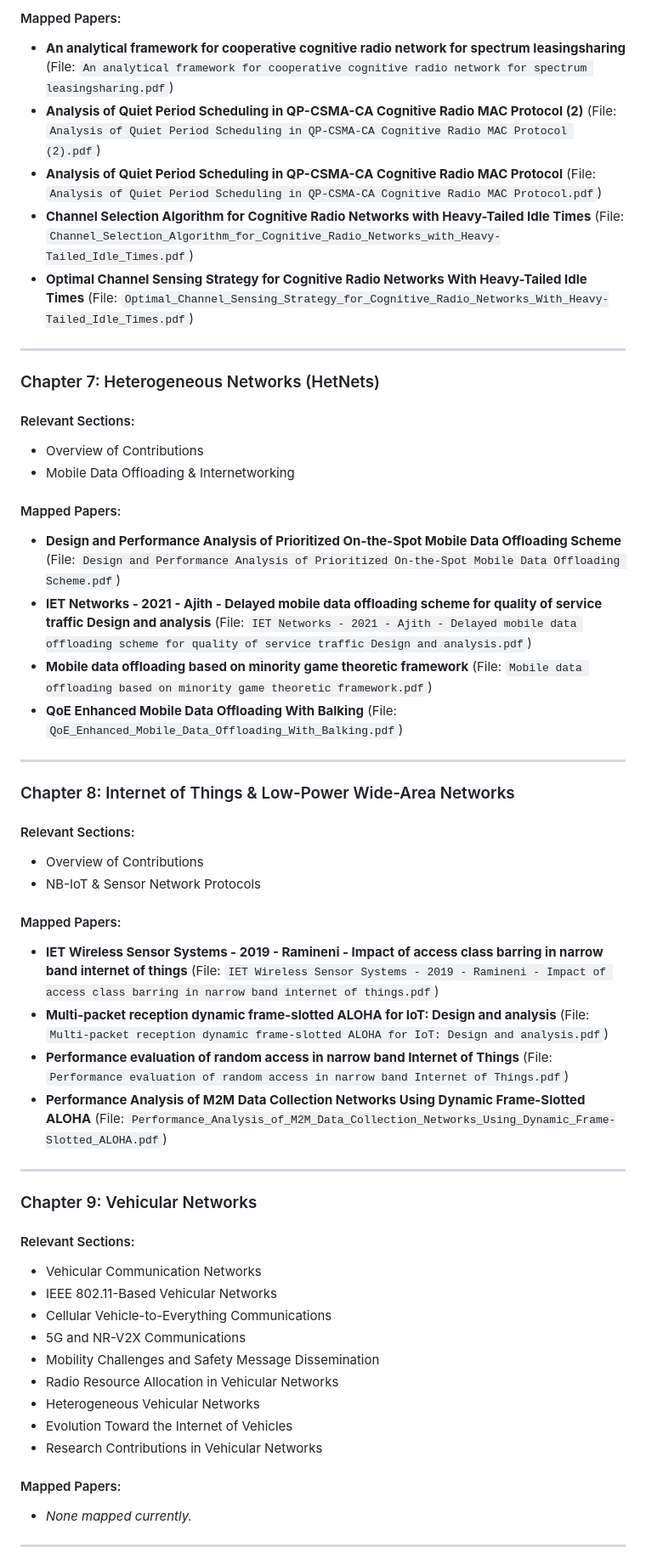
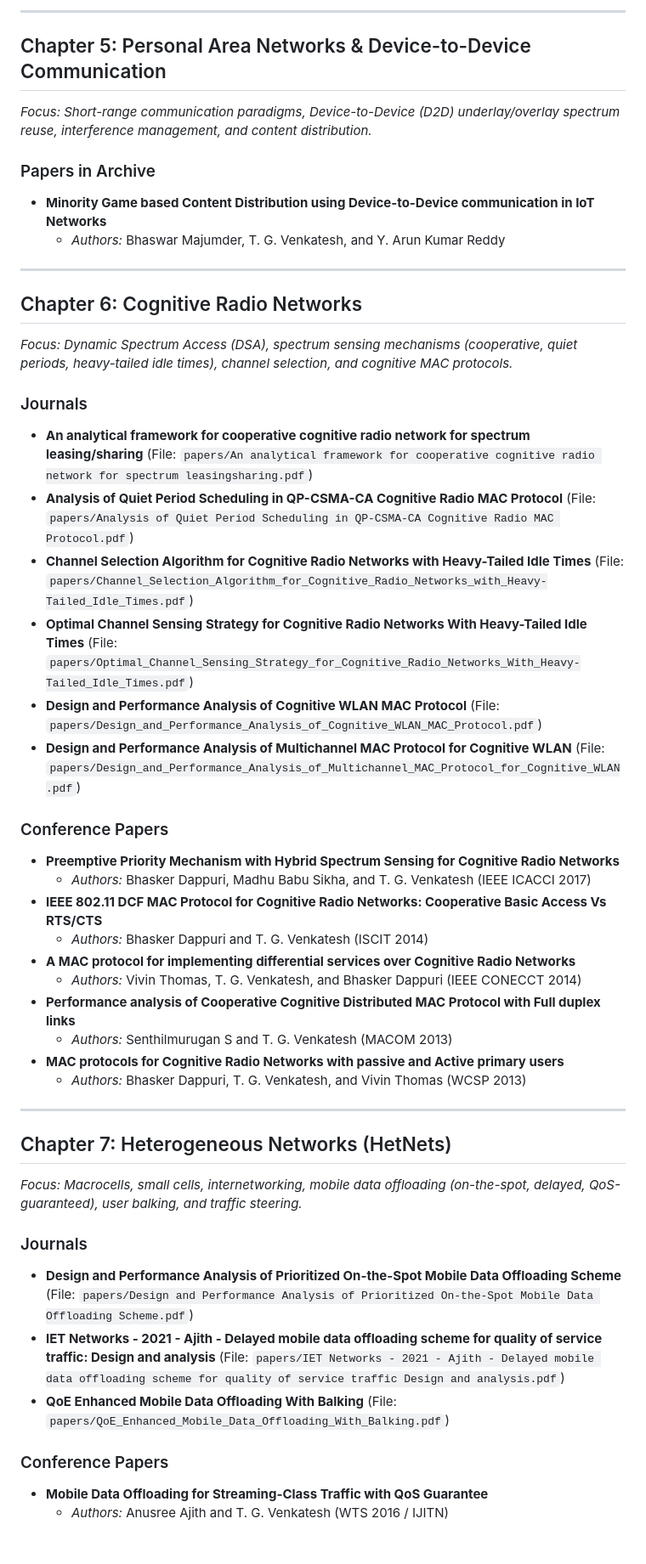
Before and after one commit to jaswanth-coder/latex-monograph, a Markdown page: papers_list.md, the part around one of its changes. Shown at 85% size. GitHub-like rendering.

Commit message:
Update papers_list.md with Journals, Archive papers, and Conference papers

```diff
--- a/papers_list.md
+++ b/papers_list.md
@@ -225,57 +82,49 @@ Networks Based on Phasic Policy Gradient Reinforcement Learning.pdf`)
 
-#### Mapped Papers:
-- **An analytical framework for cooperative cognitive radio network for spectrum leasingsharing** (File: `An analytical framework for cooperative cognitive radio network for
-spectrum leasingsharing.pdf`)
-- **Analysis of Quiet Period Scheduling in QP-CSMA-CA Cognitive Radio MAC Protocol (2)** (File: `Analysis of Quiet Period Scheduling in QP-CSMA-CA
-Cognitive Radio MAC Protocol (2).pdf`)
-- **Analysis of Quiet Period Scheduling in QP-CSMA-CA Cognitive Radio MAC Protocol** (File: `Analysis of Quiet Period Scheduling in QP-CSMA-CA
-Cognitive Radio MAC Protocol.pdf`)
-- **Channel Selection Algorithm for Cognitive Radio Networks with Heavy-Tailed Idle Times** (File: `Channel_Selection_Algorithm_for_Cognitive_Radio_Networks_with_Heavy-Tailed_Idle_Times.pdf`)
-- **Optimal Channel Sensing Strategy for Cognitive Radio Networks With Heavy-Tailed Idle Times** (File: `Optimal_Channel_Sensing_Strategy_for_Cognitive_Radio_Networks_With_Heavy-Tailed_Idle_Times.pdf`)
+---
 
---------------------------------------------------
+## Chapter 5: Personal Area Networks & Device-to-Device Communication
+*Focus: Short-range communication paradigms, Device-to-Device (D2D) underlay/overlay spectrum reuse, interference management, and content distribution.*
 
-### Chapter 7: Heterogeneous Networks (HetNets)
-#### Relevant Sections:
-- Overview of Contributions
-- Mobile Data Offloading & Internetworking
+### Papers in Archive
+- **Minority Game based Content Distribution using Device-to-Device communication in IoT Networks**
+  - *Authors:* Bhaswar Majumder, T. G. Venkatesh, and Y. Arun Kumar Reddy
 
-#### Mapped Papers:
-- **Design and Performance Analysis of Prioritized On-the-Spot Mobile Data Offloading Scheme** (File: `Design and Performance Analysis of Prioritized On-the-Spot Mobile Data Offloading Scheme.pdf`)
-- **IET Networks - 2021 - Ajith - Delayed mobile data offloading scheme for quality of service traffic Design and analysis** (File: `IET Networks - 2021 - Ajith - Delayed mobile data offloading scheme for quality of service traffic Design and analysis.pdf`)
-- **Mobile data offloading based on minority game theoretic framework** (File: `Mobile data offloading based on minority game theoretic framework.pdf`)
-- **QoE Enhanced Mobile Data Offloading With Balking** (File: `QoE_Enhanced_Mobile_Data_Offloading_With_Balking.pdf`)
+---
 
---------------------------------------------------
+## Chapter 6: Cognitive Radio Networks
+*Focus: Dynamic Spectrum Access (DSA), spectrum sensing mechanisms (cooperative, quiet periods, heavy-tailed idle times), channel selection, and cognitive MAC protocols.*
 
-### Chapter 8: Internet of Things & Low-Power Wide-Area Networks
-#### Relevant Sections:
-- Overview of Contributions
-- NB-IoT & Sensor Network Protocols
+### Journals
+- **An analytical framework for cooperative cognitive radio network for spectrum leasing/sharing** (File: `papers/An analytical framework for cooperative cognitive radio network for spectrum leasingsharing.pdf`)
+- **Analysis of Quiet Period Scheduling in QP-CSMA-CA Cognitive Radio MAC Protocol** (File: `papers/Analysis of Quiet Period Scheduling in QP-CSMA-CA Cognitive Radio MAC Protocol.pdf`)
+- **Channel Selection Algorithm for Cognitive Radio Networks with Heavy-Tailed Idle Times** (File: `papers/Channel_Selection_Algorithm_for_Cognitive_Radio_Networks_with_Heavy-Tailed_Idle_Times.pdf`)
+- **Optimal Channel Sensing Strategy for Cognitive Radio Networks With Heavy-Tailed Idle Times** (File: `papers/Optimal_Channel_Sensing_Strategy_for_Cognitive_Radio_Networks_With_Heavy-Tailed_Idle_Times.pdf`)
+- **Design and Performance Analysis of Cognitive WLAN MAC Protocol** (File: `papers/Design_and_Performance_Analysis_of_Cognitive_WLAN_MAC_Protocol.pdf`)
+- **Design and Performance Analysis of Multichannel MAC Protocol for Cognitive WLAN** (File: `papers/Design_and_Performance_Analysis_of_Multichannel_MAC_Protocol_for_Cognitive_WLAN.pdf`)
 
-#### Mapped Papers:
-- **IET Wireless Sensor Systems - 2019 - Ramineni - Impact of access class barring in narrow band internet of things** (File: `IET Wireless Sensor Systems - 2019 - Ramineni - Impact of access class barring in narrow band internet of things.pdf`)
-- **Multi-packet reception dynamic frame-slotted ALOHA for IoT: Design and analysis** (File: `Multi-packet reception dynamic frame-slotted ALOHA for IoT:
-Design and analysis.pdf`)
-- **Performance evaluation of random access in narrow band Internet of Things** (File: `Performance evaluation of random access in narrow band Internet of Things.pdf`)
-- **Performance Analysis of M2M Data Collection Networks Using Dynamic Frame-Slotted ALOHA** (File: `Performance_Analysis_of_M2M_Data_Collection_Networks_Using_Dynamic_Frame-Slotted_ALOHA.pdf`)
+### Conference Papers
+- **Preemptive Priority Mechanism with Hybrid Spectrum Sensing for Cognitive Radio Networks**
+  - *Authors:* Bhasker Dappuri, Madhu Babu Sikha, and T. G. Venkatesh (IEEE ICACCI 2017)
+- **IEEE 802.11 DCF MAC Protocol for Cognitive Radio Networks: Cooperative Basic Access Vs RTS/CTS**
+  - *Authors:* Bhasker Dappuri and T. G. Venkatesh (ISCIT 2014)
+- **A MAC protocol for implementing differential services over Cognitive Radio Networks**
+  - *Authors:* Vivin Thomas, T. G. Venkatesh, and Bhasker Dappuri (IEEE CONECCT 2014)
+- **Performance analysis of Cooperative Cognitive Distributed MAC Protocol with Full duplex links**
+  - *Authors:* Senthilmurugan S and T. G. Venkatesh (MACOM 2013)
+- **MAC protocols for Cognitive Radio Networks with passive and Active primary users**
+  - *Authors:* Bhasker Dappuri, T. G. Venkatesh, and Vivin Thomas (WCSP 2013)
 
---------------------------------------------------
+---
 
-### Chapter 9: Vehicular Networks
-#### Relevant Sections:
-- Vehicular Communication Networks
-- IEEE 802.11-Based Vehicular Networks
-- Cellular Vehicle-to-Everything Communications
-- 5G and NR-V2X Communications
-- Mobility Challenges and Safety Message Dissemination
-- Radio Resource Allocation in Vehicular Networks
-- Heterogeneous Vehicular Networks
-- Evolution Toward the Internet of Vehicles
-- Research Contributions in Vehicular Networks
+## Chapter 7: Heterogeneous Networks (HetNets)
+*Focus: Macrocells, small cells, internetworking, mobile data offloading (on-the-spot, delayed, QoS-guaranteed), user balking, and traffic steering.*
 
-#### Mapped Papers:
-- *None mapped currently.*
+### Journals
+- **Design and Performance Analysis of Prioritized On-the-Spot Mobile Data Offloading Scheme** (File: `papers/Design and Performance Analysis of Prioritized On-the-Spot Mobile Data Offloading Scheme.pdf`)
+- **IET Networks - 2021 - Ajith - Delayed mobile data offloading scheme for quality of service traffic: Design and analysis** (File: `papers/IET Networks - 2021 - Ajith - Delayed mobile data offloading scheme for quality of service traffic Design and analysis.pdf`)
+- **QoE Enhanced Mobile Data Offloading With Balking** (File: `papers/QoE_Enhanced_Mobile_Data_Offloading_With_Balking.pdf`)
 
---------------------------------------------------
+### Conference Papers
+- **Mobile Data Offloading for Streaming-Class Traffic with QoS Guarantee**
+  - *Authors:* Anusree Ajith and T. G. Venkatesh (WTS 2016 / IJITN)
 
```
Also changed, not shown: other parts of papers_list.md (+219 -250 lines).
